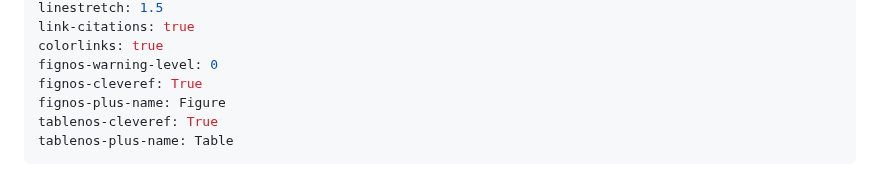
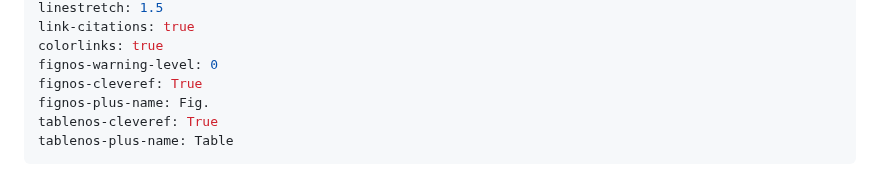
Before and after one commit to bruvellu/terebratalia-wnts, a Markdown page: 2-text/wnt.md, the part around the change. Rendered like a GitHub page.

Commit message:
Replace Figure by Fig. for main figures

```diff
--- a/2-text/wnt.md
+++ b/2-text/wnt.md
@@ -43,7 +43,7 @@ link-citations: true
 colorlinks: true
 fignos-warning-level: 0
 fignos-cleveref: True
-fignos-plus-name: Figure
+fignos-plus-name: Fig.
 tablenos-cleveref: True
 tablenos-plus-name: Table
 ---
```
